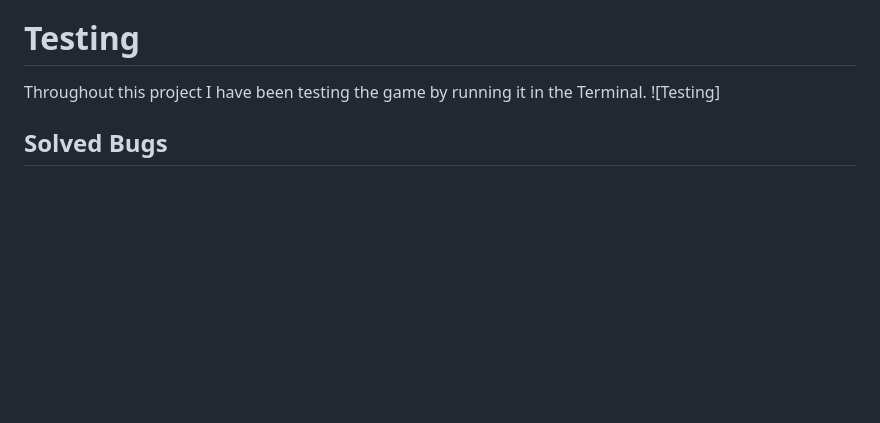
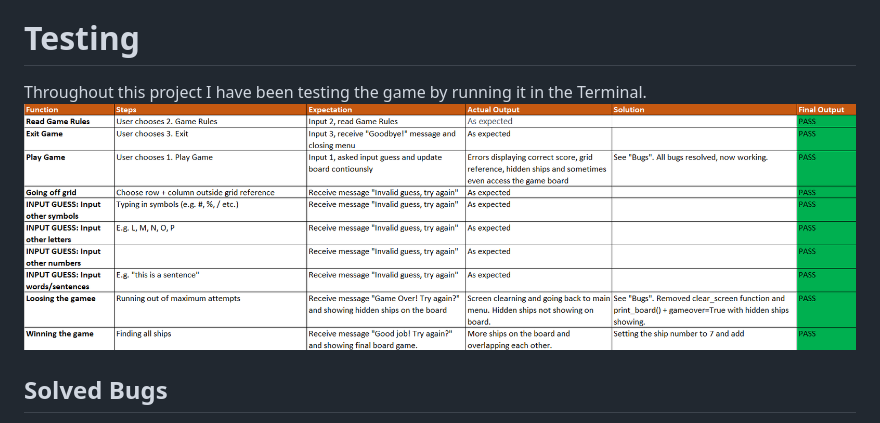
Before and after one commit to Rackstorm/Code_Institute_Project-3, a Markdown page: README.md, the part around the change. Rendered like a GitHub page; blank space fills up the shorter version.

Commit message:
forgot to link testing im

```diff
--- a/README.md
+++ b/README.md
@@ -90,7 +90,7 @@ If the user wins, a print statement with "Good job, you won!" will appear along
 # Testing
 
 Throughout this project I have been testing the game by running it in the Terminal.
-![Testing]
+![Testing](docs/readme_images/testing.png)
 
 ## Solved Bugs
 
```
